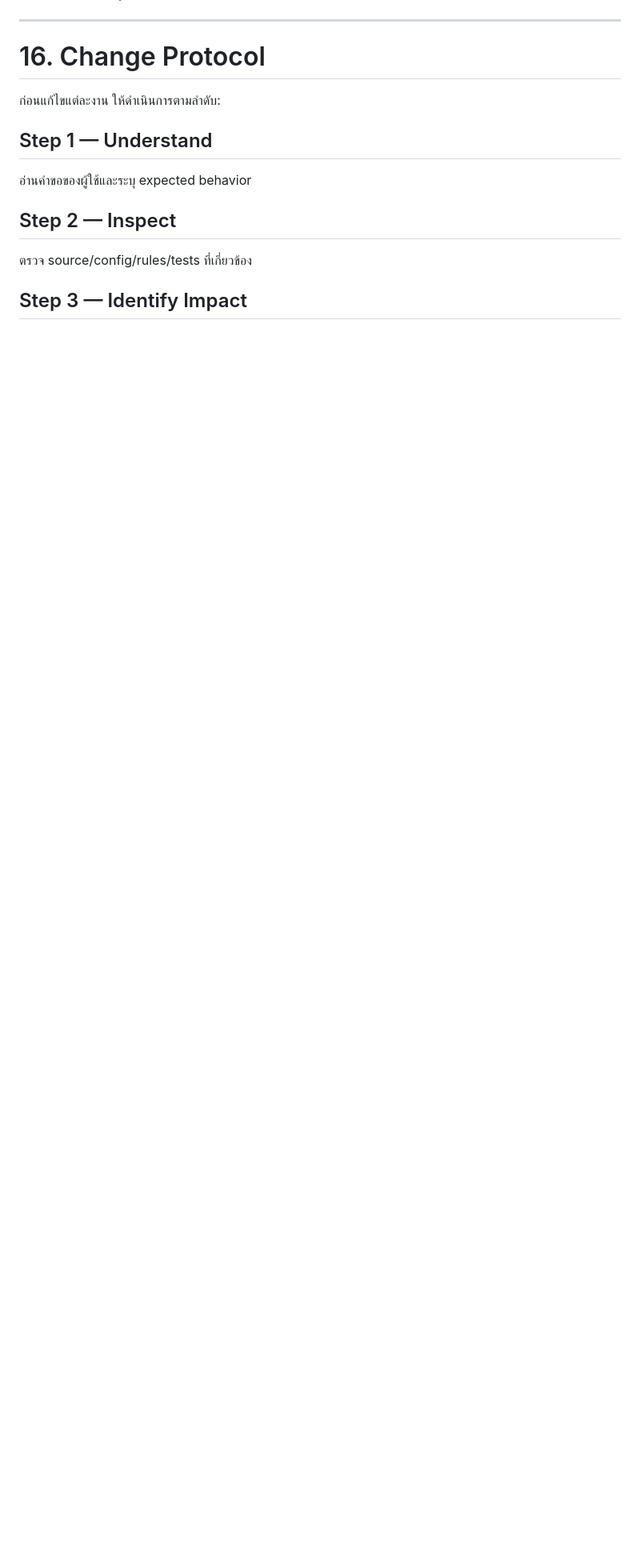
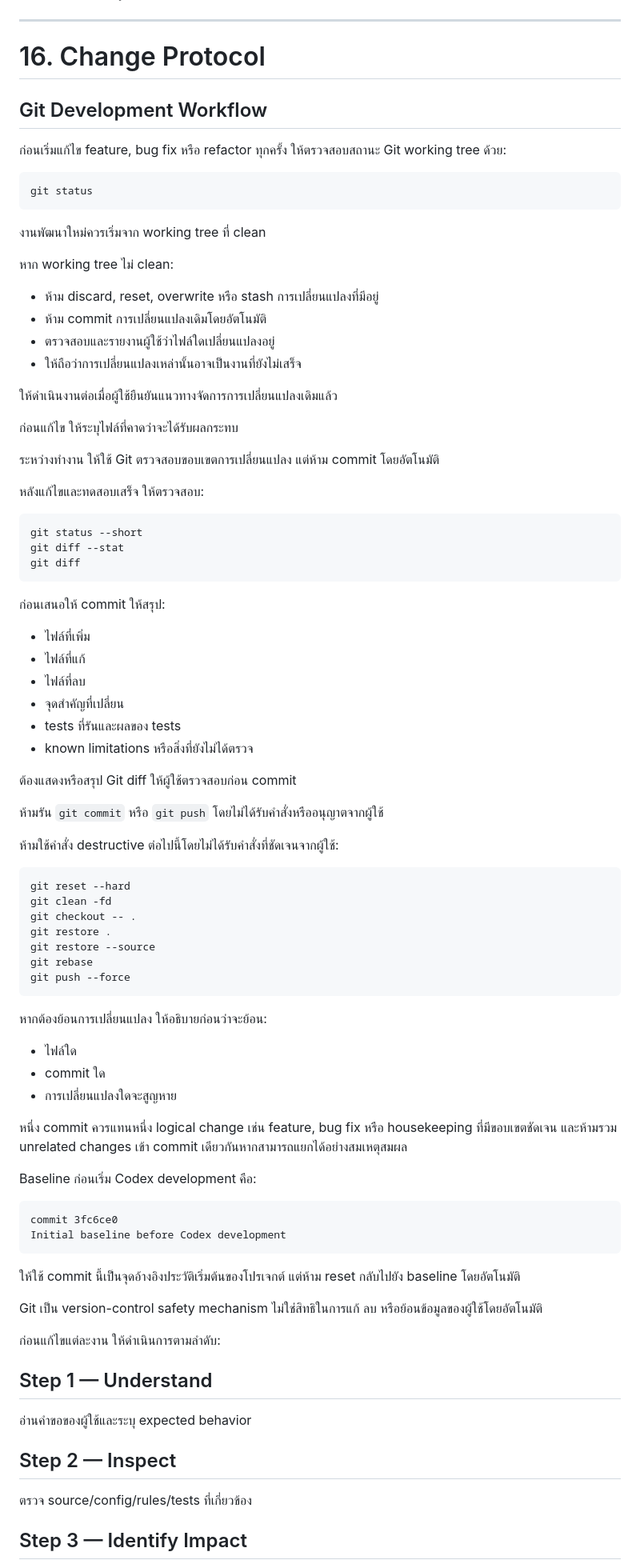
Before and after one commit to lnwlawyer/Land-KM, a Markdown page: AGENTS.md, the part around the change. Shown at 80% size. Rendered like a GitHub page; blank space fills up the shorter version.

Commit message:
Add Git development workflow

```diff
--- a/AGENTS.md
+++ b/AGENTS.md
@@ -709,6 +709,79 @@ tests/app-structure.test.mjs ตรวจ:
 
 # 16. Change Protocol
 
+## Git Development Workflow
+
+ก่อนเริ่มแก้ไข feature, bug fix หรือ refactor ทุกครั้ง
+ให้ตรวจสอบสถานะ Git working tree ด้วย:
+
+    git status
+
+งานพัฒนาใหม่ควรเริ่มจาก working tree ที่ clean
+
+หาก working tree ไม่ clean:
+
+- ห้าม discard, reset, overwrite หรือ stash การเปลี่ยนแปลงที่มีอยู่
+- ห้าม commit การเปลี่ยนแปลงเดิมโดยอัตโนมัติ
+- ตรวจสอบและรายงานผู้ใช้ว่าไฟล์ใดเปลี่ยนแปลงอยู่
+- ให้ถือว่าการเปลี่ยนแปลงเหล่านั้นอาจเป็นงานที่ยังไม่เสร็จ
+
+ให้ดำเนินงานต่อเมื่อผู้ใช้ยืนยันแนวทางจัดการการเปลี่ยนแปลงเดิมแล้ว
+
+ก่อนแก้ไข ให้ระบุไฟล์ที่คาดว่าจะได้รับผลกระทบ
+
+ระหว่างทำงาน ให้ใช้ Git ตรวจสอบขอบเขตการเปลี่ยนแปลง
+แต่ห้าม commit โดยอัตโนมัติ
+
+หลังแก้ไขและทดสอบเสร็จ ให้ตรวจสอบ:
+
+    git status --short
+    git diff --stat
+    git diff
+
+ก่อนเสนอให้ commit ให้สรุป:
+
+- ไฟล์ที่เพิ่ม
+- ไฟล์ที่แก้
+- ไฟล์ที่ลบ
+- จุดสำคัญที่เปลี่ยน
+- tests ที่รันและผลของ tests
+- known limitations หรือสิ่งที่ยังไม่ได้ตรวจ
+
+ต้องแสดงหรือสรุป Git diff ให้ผู้ใช้ตรวจสอบก่อน commit
+
+ห้ามรัน `git commit` หรือ `git push` โดยไม่ได้รับคำสั่งหรืออนุญาตจากผู้ใช้
+
+ห้ามใช้คำสั่ง destructive ต่อไปนี้โดยไม่ได้รับคำสั่งที่ชัดเจนจากผู้ใช้:
+
+    git reset --hard
+    git clean -fd
+    git checkout -- .
+    git restore .
+    git restore --source
+    git rebase
+    git push --force
+
+หากต้องย้อนการเปลี่ยนแปลง ให้อธิบายก่อนว่าจะย้อน:
+
+- ไฟล์ใด
+- commit ใด
+- การเปลี่ยนแปลงใดจะสูญหาย
+
+หนึ่ง commit ควรแทนหนึ่ง logical change เช่น feature, bug fix
+หรือ housekeeping ที่มีขอบเขตชัดเจน และห้ามรวม unrelated changes
+เข้า commit เดียวกันหากสามารถแยกได้อย่างสมเหตุสมผล
+
+Baseline ก่อนเริ่ม Codex development คือ:
+
+    commit 3fc6ce0
+    Initial baseline before Codex development
+
+ให้ใช้ commit นี้เป็นจุดอ้างอิงประวัติเริ่มต้นของโปรเจกต์
+แต่ห้าม reset กลับไปยัง baseline โดยอัตโนมัติ
+
+Git เป็น version-control safety mechanism
+ไม่ใช่สิทธิในการแก้ ลบ หรือย้อนข้อมูลของผู้ใช้โดยอัตโนมัติ
+
 ก่อนแก้ไขแต่ละงาน ให้ดำเนินการตามลำดับ:
 
 ## Step 1 — Understand
```
